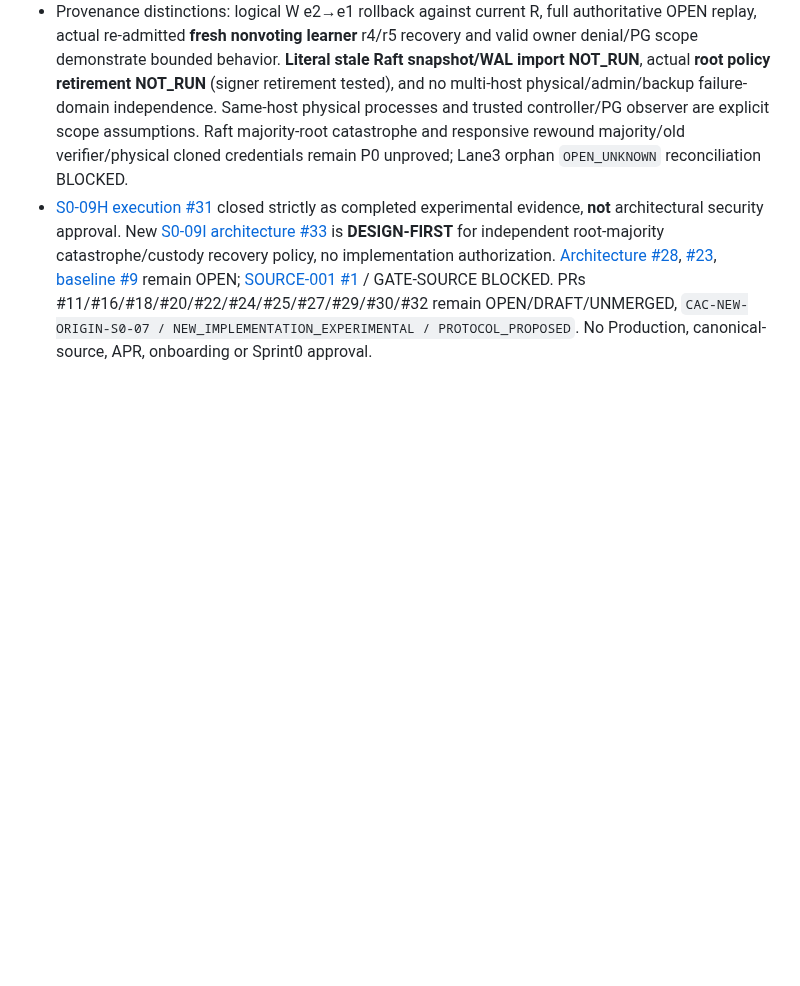
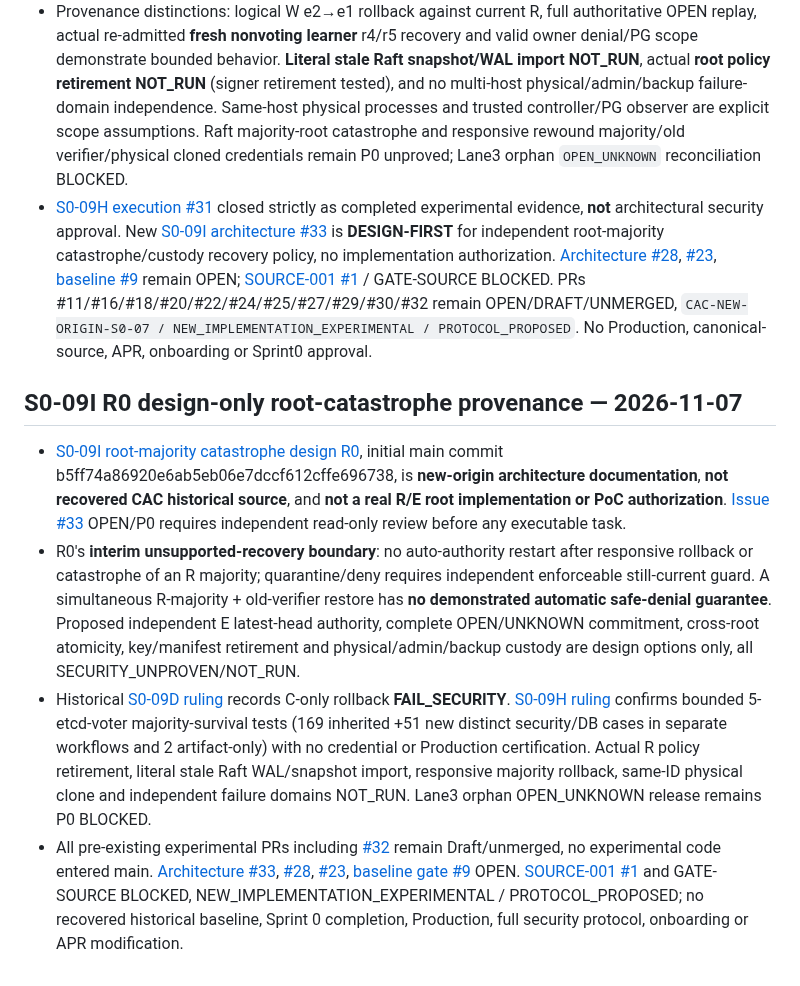
Before and after one commit to alireza-anari/cac-project, a Markdown page: docs/SOURCE_ARTIFACTS.md, the part around the change. Drawn GitHub-style; blank space fills up the shorter version.

Commit message:
docs(provenance): record S0-09I root-majority restore unsupported and E unproven

```diff
--- a/docs/SOURCE_ARTIFACTS.md
+++ b/docs/SOURCE_ARTIFACTS.md
@@ -146,3 +146,11 @@ The reviewed, docs/audit-only source inventory was merged via [PR #8](https://gi
 - [Management architecture ruling](architecture/S0_09H_ARCHITECTURE_RULING.md), [technical ledger](https://github.com/alireza-anari/cac-project/blob/b32416c799160f0e5957506d58254a693cbc231f/docs/S0_09H_HANDOFF.md), [independent read-only review](https://github.com/alireza-anari/cac-project/blob/b32416c799160f0e5957506d58254a693cbc231f/docs/security/S0_09H_INDEPENDENT_READ_ONLY_REVIEW.md), and [final completed exact-head Issue #31 receipts](https://github.com/alireza-anari/cac-project/issues/31#issuecomment-6706010513) ground **`Q_SURVIVAL_INTEGRATION_EVIDENCE_UNDER_NONRESTORED_MAJORITY` only**, not general anti-rollback root continuity. H Push [42289003524](https://github.com/alireza-anari/cac-project/actions/runs/42289003524), PR [42289013556](https://github.com/alireza-anari/cac-project/actions/runs/42289013556), and eight final-head inherited/supplemental workflows completed SUCCESS. **51 new distinct real-R/PG cases +2 artifact-only scan cases**, five controlled mutation RED/exact restored GREEN, plus **169 retained distinct inherited GREEN** across separate cohorts—not a single aggregated test job. The historical S0-09D C-only rollback safety assertion stays `FAIL_SECURITY`.
 - Provenance distinctions: logical W e2→e1 rollback against current R, full authoritative OPEN replay, actual re-admitted **fresh nonvoting learner** r4/r5 recovery and valid owner denial/PG scope demonstrate bounded behavior. **Literal stale Raft snapshot/WAL import NOT_RUN**, actual **root policy retirement NOT_RUN** (signer retirement tested), and no multi-host physical/admin/backup failure-domain independence. Same-host physical processes and trusted controller/PG observer are explicit scope assumptions. Raft majority-root catastrophe and responsive rewound majority/old verifier/physical cloned credentials remain P0 unproved; Lane3 orphan `OPEN_UNKNOWN` reconciliation BLOCKED.
 - [S0-09H execution #31](https://github.com/alireza-anari/cac-project/issues/31) closed strictly as completed experimental evidence, **not** architectural security approval. New [S0-09I architecture #33](https://github.com/alireza-anari/cac-project/issues/33) is **DESIGN-FIRST** for independent root-majority catastrophe/custody recovery policy, no implementation authorization. [Architecture #28](https://github.com/alireza-anari/cac-project/issues/28), [#23](https://github.com/alireza-anari/cac-project/issues/23), [baseline #9](https://github.com/alireza-anari/cac-project/issues/9) remain OPEN; [SOURCE-001 #1](https://github.com/alireza-anari/cac-project/issues/1) / GATE-SOURCE BLOCKED. PRs #11/#16/#18/#20/#22/#24/#25/#27/#29/#30/#32 remain OPEN/DRAFT/UNMERGED, `CAC-NEW-ORIGIN-S0-07 / NEW_IMPLEMENTATION_EXPERIMENTAL / PROTOCOL_PROPOSED`. No Production, canonical-source, APR, onboarding or Sprint0 approval.
+
+
+## S0-09I R0 design-only root-catastrophe provenance — 2026-11-07
+
+- [S0-09I root-majority catastrophe design R0](architecture/S0_09I_ROOT_MAJORITY_CATASTROPHE_DESIGN_R0.md), initial main commit b5ff74a86920e6ab5eb06e7dccf612cffe696738, is **new-origin architecture documentation**, **not recovered CAC historical source**, and **not a real R/E root implementation or PoC authorization**. [Issue #33](https://github.com/alireza-anari/cac-project/issues/33) OPEN/P0 requires independent read-only review before any executable task.
+- R0's **interim unsupported-recovery boundary**: no auto-authority restart after responsive rollback or catastrophe of an R majority; quarantine/deny requires independent enforceable still-current guard. A simultaneous R-majority + old-verifier restore has **no demonstrated automatic safe-denial guarantee**. Proposed independent E latest-head authority, complete OPEN/UNKNOWN commitment, cross-root atomicity, key/manifest retirement and physical/admin/backup custody are design options only, all SECURITY_UNPROVEN/NOT_RUN.
+- Historical [S0-09D ruling](architecture/S0_09D_ARCHITECTURE_RULING.md) records C-only rollback **FAIL_SECURITY**. [S0-09H ruling](architecture/S0_09H_ARCHITECTURE_RULING.md) confirms bounded 5-etcd-voter majority-survival tests (169 inherited +51 new distinct security/DB cases in separate workflows and 2 artifact-only) with no credential or Production certification. Actual R policy retirement, literal stale Raft WAL/snapshot import, responsive majority rollback, same-ID physical clone and independent failure domains NOT_RUN. Lane3 orphan OPEN_UNKNOWN release remains P0 BLOCKED.
+- All pre-existing experimental PRs including [#32](https://github.com/alireza-anari/cac-project/pull/32) remain Draft/unmerged, no experimental code entered main. [Architecture #33](https://github.com/alireza-anari/cac-project/issues/33), [#28](https://github.com/alireza-anari/cac-project/issues/28), [#23](https://github.com/alireza-anari/cac-project/issues/23), [baseline gate #9](https://github.com/alireza-anari/cac-project/issues/9) OPEN. [SOURCE-001 #1](https://github.com/alireza-anari/cac-project/issues/1) and GATE-SOURCE BLOCKED, NEW_IMPLEMENTATION_EXPERIMENTAL / PROTOCOL_PROPOSED; no recovered historical baseline, Sprint 0 completion, Production, full security protocol, onboarding or APR modification.
```
